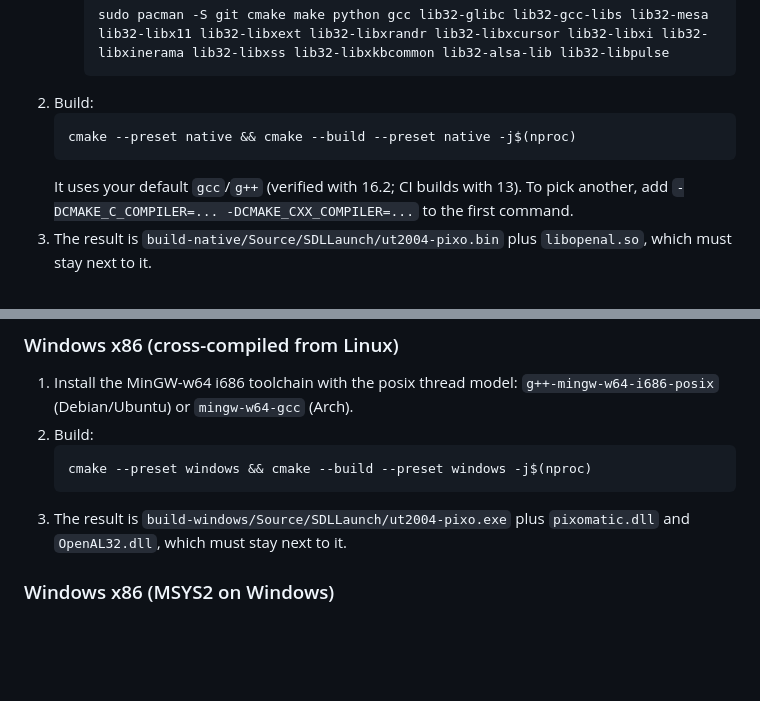
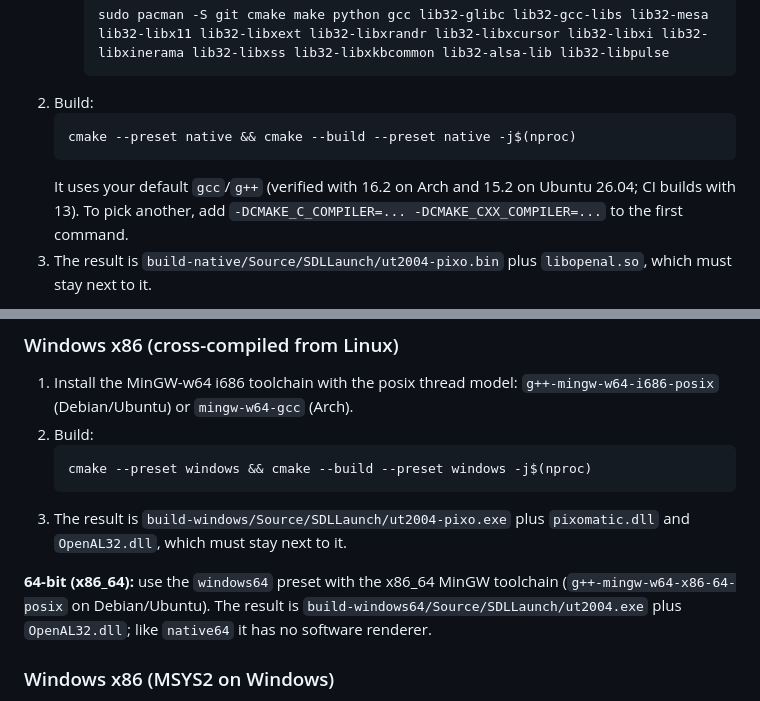
Before and after one commit to 10-p/engine-ut2004, a Markdown page: README.md, 2 parts joined by grey strips. GitHub-like rendering; blank space fills up the shorter version.

Commit message:
docs: GCC 15.2 (Ubuntu 26.04) verified; the windows64 preset in the README
Every preset (native, native64, windows, windows64, wasm, wasm-perf) built on a fresh Ubuntu 26.04
with its stock GCC 15.2 and MinGW 13; all four desktop binaries reach UT2K4MainMenu (Windows under wine).

Co-Authored-By: Claude Opus 5.5 <noreply@anthropic.com>

````diff
--- a/README.md
+++ b/README.md
@@ -27,7 +27,7 @@ The first configure of each preset needs network access: SDL2, OpenAL Soft, GL4E
    ```
    cmake --preset native && cmake --build --preset native -j$(nproc)
    ```
-   It uses your default `gcc`/`g++` (verified with 16.2; CI builds with 13). To pick another, add `-DCMAKE_C_COMPILER=... -DCMAKE_CXX_COMPILER=...` to the first command.
+   It uses your default `gcc`/`g++` (verified with 16.2 on Arch and 15.2 on Ubuntu 26.04; CI builds with 13). To pick another, add `-DCMAKE_C_COMPILER=... -DCMAKE_CXX_COMPILER=...` to the first command.
 3. The result is `build-native/Source/SDLLaunch/ut2004-pixo.bin` plus `libopenal.so`, which must stay next to it.
 
 **64-bit (x86_64):** use the `native64` preset instead of `native`, with the regular 64-bit libraries in place of the i386/lib32 ones. The result is `build-native64/Source/SDLLaunch/ut2004.bin`; it has no software renderer (Pixomatic is 32-bit only).
@@ -39,6 +39,8 @@ The first configure of each preset needs network access: SDL2, OpenAL Soft, GL4E
    cmake --preset windows && cmake --build --preset windows -j$(nproc)
    ```
 3. The result is `build-windows/Source/SDLLaunch/ut2004-pixo.exe` plus `pixomatic.dll` and `OpenAL32.dll`, which must stay next to it.
+
+**64-bit (x86_64):** use the `windows64` preset with the x86_64 MinGW toolchain (`g++-mingw-w64-x86-64-posix` on Debian/Ubuntu). The result is `build-windows64/Source/SDLLaunch/ut2004.exe` plus `OpenAL32.dll`; like `native64` it has no software renderer.
 
 ### Windows x86 (MSYS2 on Windows)
 1. Install MSYS2 and open the `MINGW32` prompt.
````
Also changed, not shown: BUILD.md (+1 -1 lines).
